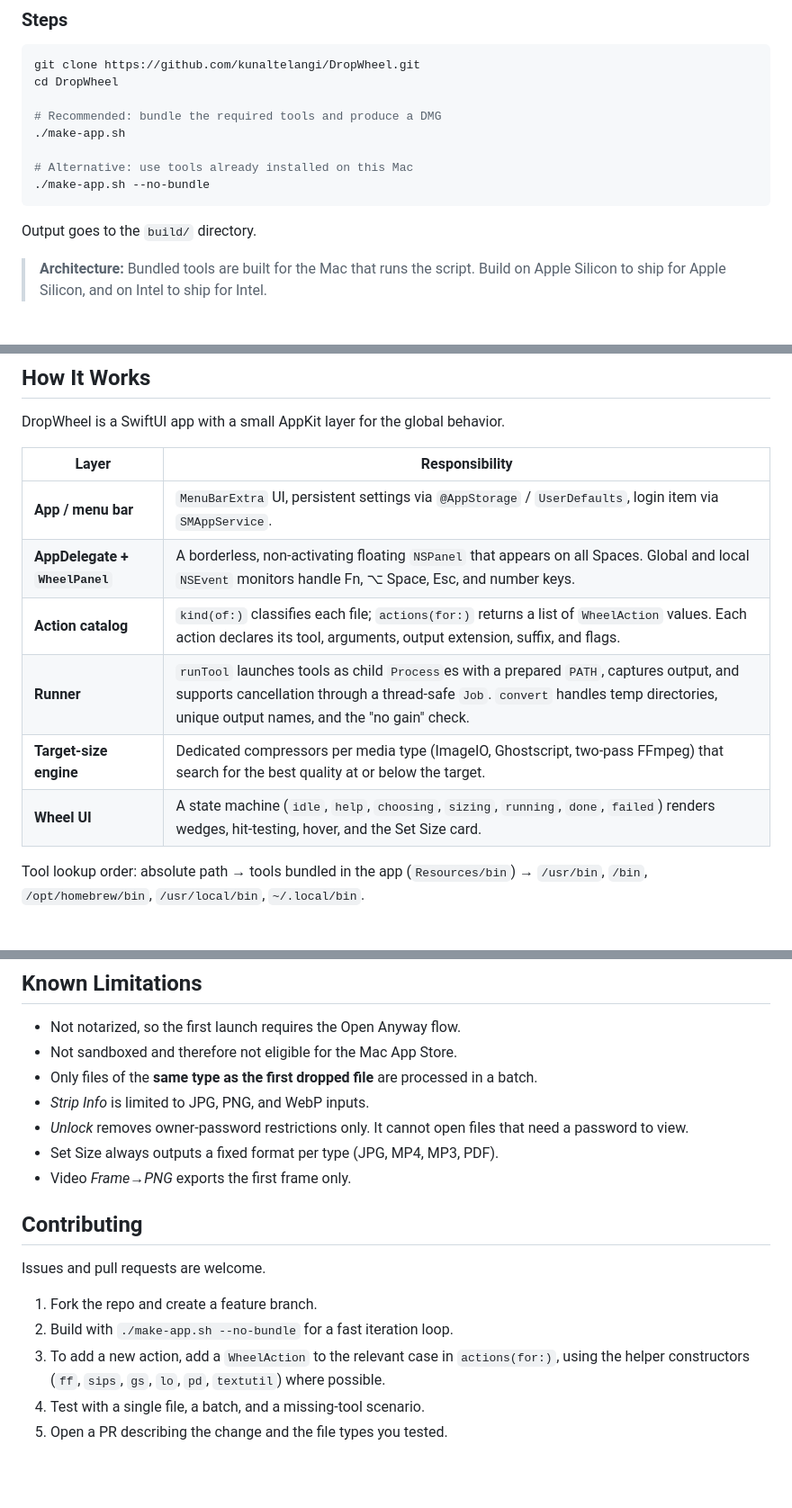
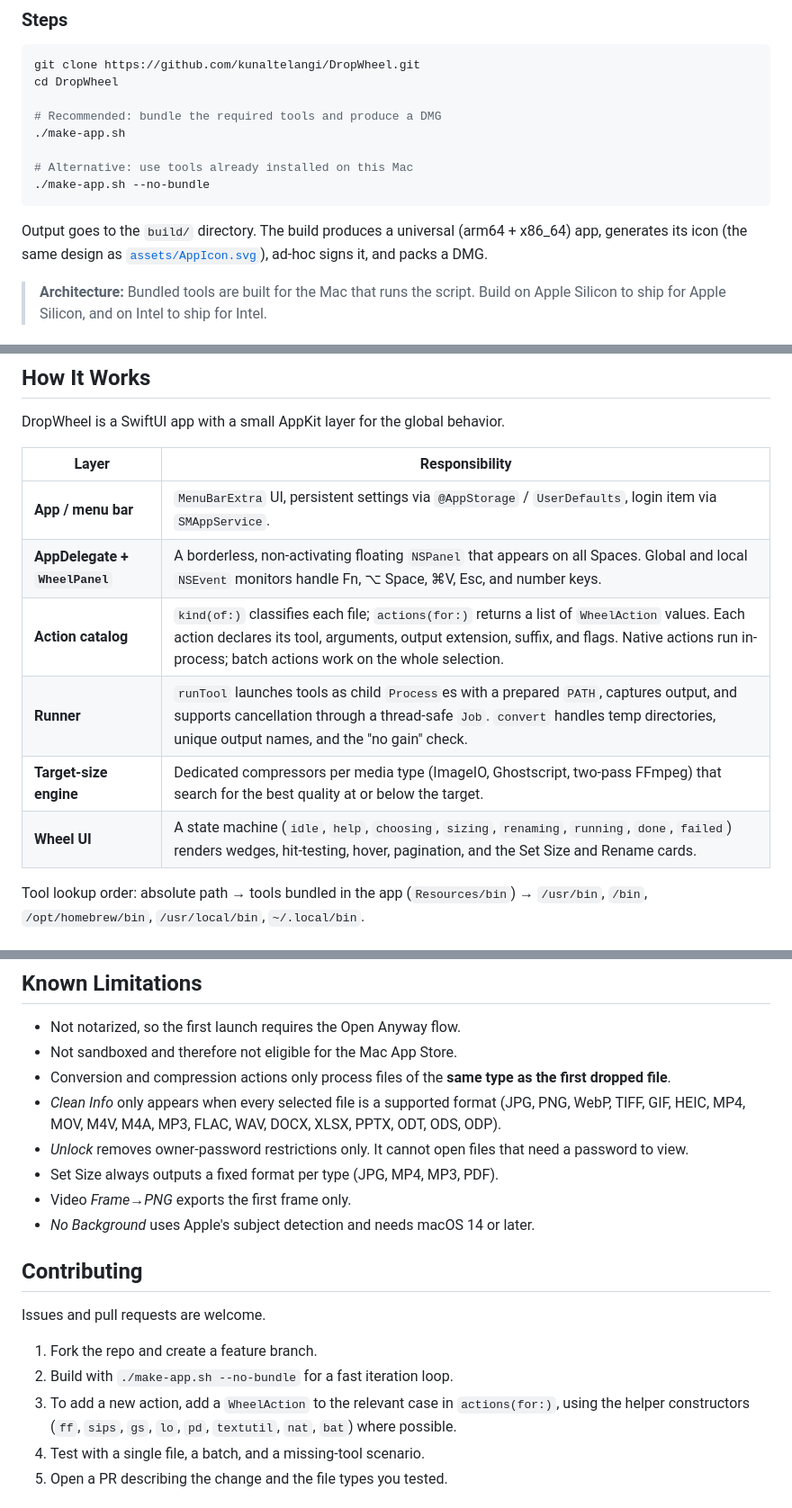
Before and after one commit to kunaltelangi/DropWheel, a Markdown page: README.md, 3 parts joined by grey strips. Shown at 90% size. Drawn GitHub-style; blank space fills up the shorter version.

````diff
--- a/README.md
+++ b/README.md
@@ -184,7 +204,7 @@ cd DropWheel
 ./make-app.sh --no-bundle
 ```
 
-Output goes to the `build/` directory.
+Output goes to the `build/` directory. The build produces a universal (arm64 + x86_64) app, generates its icon (the same design as [`assets/AppIcon.svg`](assets/AppIcon.svg)), ad-hoc signs it, and packs a DMG.
 
 > **Architecture:** Bundled tools are built for the Mac that runs the script. Build on Apple Silicon to ship for Apple Silicon, and on Intel to ship for Intel.
 
@@ -201,11 +221,11 @@ DropWheel is a SwiftUI app with a small AppKit layer for the global behavior.
 | Layer | Responsibility |
 |---|---|
 | **App / menu bar** | `MenuBarExtra` UI, persistent settings via `@AppStorage` / `UserDefaults`, login item via `SMAppService`. |
-| **AppDelegate + `WheelPanel`** | A borderless, non-activating floating `NSPanel` that appears on all Spaces. Global and local `NSEvent` monitors handle Fn, ⌥ Space, Esc, and number keys. |
-| **Action catalog** | `kind(of:)` classifies each file; `actions(for:)` returns a list of `WheelAction` values. Each action declares its tool, arguments, output extension, suffix, and flags. |
+| **AppDelegate + `WheelPanel`** | A borderless, non-activating floating `NSPanel` that appears on all Spaces. Global and local `NSEvent` monitors handle Fn, ⌥ Space, ⌘V, Esc, and number keys. |
+| **Action catalog** | `kind(of:)` classifies each file; `actions(for:)` returns a list of `WheelAction` values. Each action declares its tool, arguments, output extension, suffix, and flags. Native actions run in-process; batch actions work on the whole selection. |
 | **Runner** | `runTool` launches tools as child `Process`es with a prepared `PATH`, captures output, and supports cancellation through a thread-safe `Job`. `convert` handles temp directories, unique output names, and the "no gain" check. |
 | **Target-size engine** | Dedicated compressors per media type (ImageIO, Ghostscript, two-pass FFmpeg) that search for the best quality at or below the target. |
-| **Wheel UI** | A state machine (`idle`, `help`, `choosing`, `sizing`, `running`, `done`, `failed`) renders wedges, hit-testing, hover, and the Set Size card. |
+| **Wheel UI** | A state machine (`idle`, `help`, `choosing`, `sizing`, `renaming`, `running`, `done`, `failed`) renders wedges, hit-testing, hover, pagination, and the Set Size and Rename cards. |
 
 Tool lookup order: absolute path → tools bundled in the app (`Resources/bin`) → `/usr/bin`, `/bin`, `/opt/homebrew/bin`, `/usr/local/bin`, `~/.local/bin`.
 
@@ -236,11 +256,12 @@ A different code signature is treated as a new app by macOS. Re-grant the permis
 
 - Not notarized, so the first launch requires the Open Anyway flow.
 - Not sandboxed and therefore not eligible for the Mac App Store.
-- Only files of the **same type as the first dropped file** are processed in a batch.
-- *Strip Info* is limited to JPG, PNG, and WebP inputs.
+- Conversion and compression actions only process files of the **same type as the first dropped file**.
+- *Clean Info* only appears when every selected file is a supported format (JPG, PNG, WebP, TIFF, GIF, HEIC, MP4, MOV, M4V, M4A, MP3, FLAC, WAV, DOCX, XLSX, PPTX, ODT, ODS, ODP).
 - *Unlock* removes owner-password restrictions only. It cannot open files that need a password to view.
 - Set Size always outputs a fixed format per type (JPG, MP4, MP3, PDF).
 - Video *Frame→PNG* exports the first frame only.
+- *No Background* uses Apple's subject detection and needs macOS 14 or later.
 
 ## Contributing
 
@@ -248,7 +269,7 @@ Issues and pull requests are welcome.
 
 1. Fork the repo and create a feature branch.
 2. Build with `./make-app.sh --no-bundle` for a fast iteration loop.
-3. To add a new action, add a `WheelAction` to the relevant case in `actions(for:)`, using the helper constructors (`ff`, `sips`, `gs`, `lo`, `pd`, `textutil`) where possible.
+3. To add a new action, add a `WheelAction` to the relevant case in `actions(for:)`, using the helper constructors (`ff`, `sips`, `gs`, `lo`, `pd`, `textutil`, `nat`, `bat`) where possible.
 4. Test with a single file, a batch, and a missing-tool scenario.
 5. Open a PR describing the change and the file types you tested.
 
````
Also changed, not shown: other parts of README.md (+39 -19 lines).
